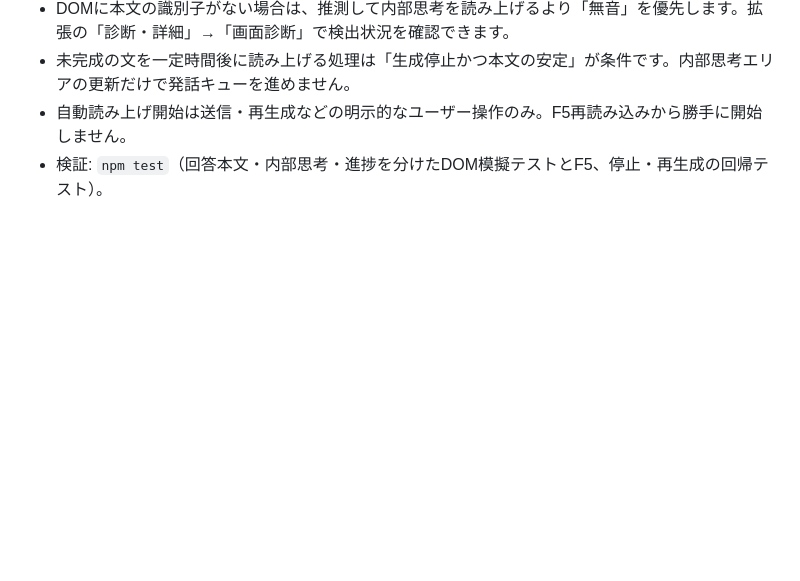
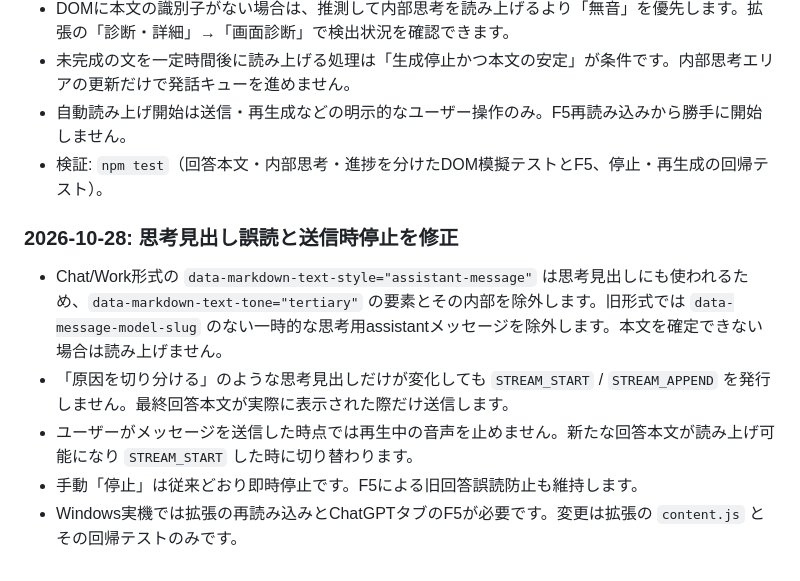
Before and after one commit to Core-Nzj/CORE-Arona-Desktop, a Markdown page: README.md, the part around the change. GitHub-like rendering; blank space fills up the shorter version.

Commit message:
docs: tertiary thinking filter and no-stop-on-message-send behavior

```diff
--- a/README.md
+++ b/README.md
@@ -261,3 +261,11 @@ ChromeのDOM変更やWindows実機の音声同期は、更新後の実機確認
 - 未完成の文を一定時間後に読み上げる処理は「生成停止かつ本文の安定」が条件です。内部思考エリアの更新だけで発話キューを進めません。
 - 自動読み上げ開始は送信・再生成などの明示的なユーザー操作のみ。F5再読み込みから勝手に開始しません。
 - 検証: `npm test`（回答本文・内部思考・進捗を分けたDOM模擬テストとF5、停止・再生成の回帰テスト）。
+
+### 2026-10-28: 思考見出し誤読と送信時停止を修正
+
+- Chat/Work形式の `data-markdown-text-style="assistant-message"` は思考見出しにも使われるため、`data-markdown-text-tone="tertiary"` の要素とその内部を除外します。旧形式では `data-message-model-slug` のない一時的な思考用assistantメッセージを除外します。本文を確定できない場合は読み上げません。
+- 「原因を切り分ける」のような思考見出しだけが変化しても `STREAM_START` / `STREAM_APPEND` を発行しません。最終回答本文が実際に表示された際だけ送信します。
+- ユーザーがメッセージを送信した時点では再生中の音声を止めません。新たな回答本文が読み上げ可能になり `STREAM_START` した時に切り替わります。
+- 手動「停止」は従来どおり即時停止です。F5による旧回答誤読防止も維持します。
+- Windows実機では拡張の再読み込みとChatGPTタブのF5が必要です。変更は拡張の `content.js` とその回帰テストのみです。
```
